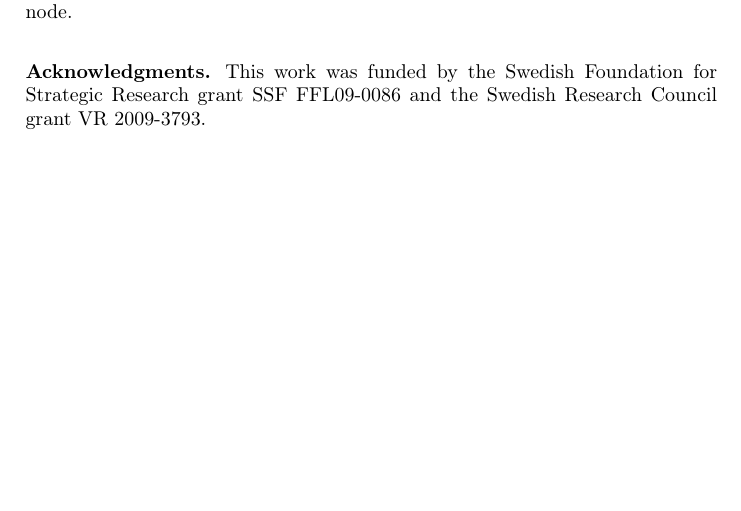
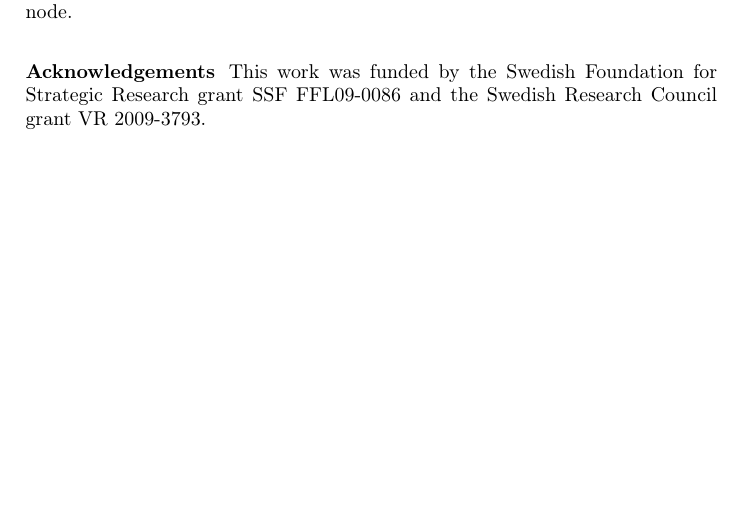
Before and after one commit to dbosk/crocus, a LaTeX paper (PPProtestAuth-paper.tex, which reads PPProtestAuth-content.tex): part of page 3 of 3, cut so that both start at the same text. Compiled offline with pdfLaTeX; a LaTeX package or settings file that is missing is left out.

Commit message:
There is no longer any \ackname in llncs

```diff
--- a/PPProtestAuth-content.tex
+++ b/PPProtestAuth-content.tex
@@ -139,7 +139,7 @@ Speaking in graphs, we want to be able to join sub-graphs instead of having to
 join node-by-node.
 
 
-\subsubsection*{\ackname}
+\subsubsection*{Acknowledgements}
 
 This work was funded by the Swedish Foundation for Strategic Research grant SSF
 FFL09-0086 and the Swedish Research Council grant VR 2009-3793.
```
